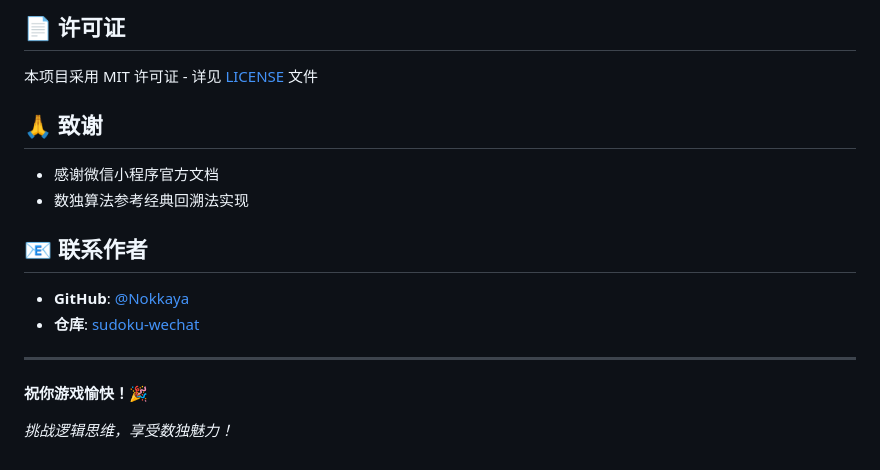
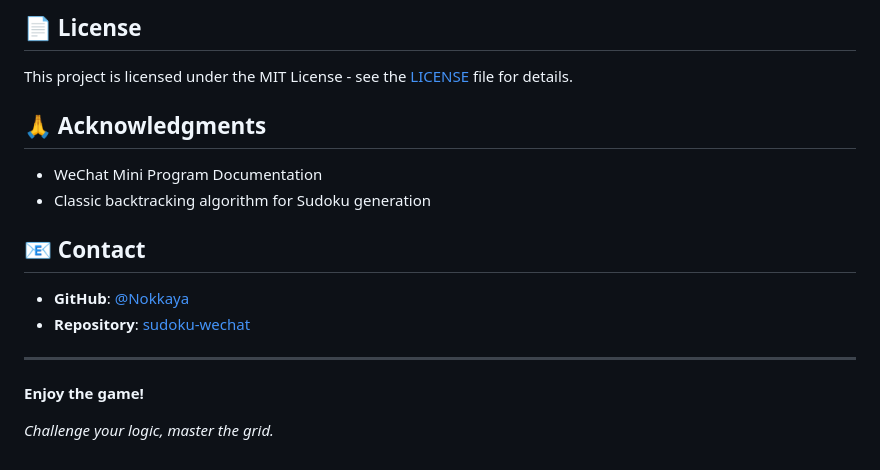
Before and after one commit to Nokkaya/sudoku-web, a Markdown page: README.md, the part around one of its changes. Drawn GitHub-style.

```diff
--- a/README.md
+++ b/README.md
@@ -134,20 +149,20 @@ sudoku-wechat/
 
-## 📄 许可证
+## 📄 License
 
-本项目采用 MIT 许可证 - 详见 [LICENSE](LICENSE) 文件
+This project is licensed under the MIT License - see the [LICENSE](LICENSE) file for details.
 
-## 🙏 致谢
+## 🙏 Acknowledgments
 
-- 感谢微信小程序官方文档
-- 数独算法参考经典回溯法实现
+- WeChat Mini Program Documentation
+- Classic backtracking algorithm for Sudoku generation
 
-## 📧 联系作者
+## 📧 Contact
 
 - **GitHub**: [@Nokkaya](https://github.com/Nokkaya)
-- **仓库**: [sudoku-wechat](https://github.com/Nokkaya/sudoku-wechat)
+- **Repository**: [sudoku-wechat](https://github.com/Nokkaya/sudoku-wechat)
 
 ---
 
-**祝你游戏愉快！🎉**
+**Enjoy the game!**
 
-*挑战逻辑思维，享受数独魅力！*
+*Challenge your logic, master the grid.*
```
Also changed, not shown: other parts of README.md (+108 -93 lines).
